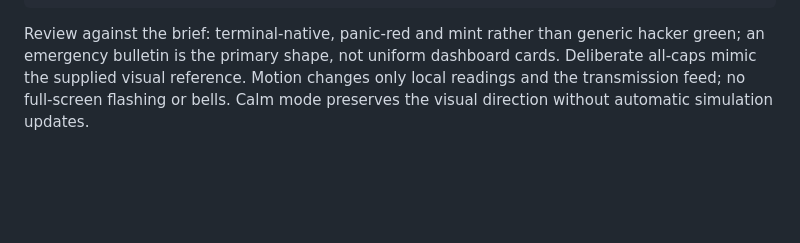
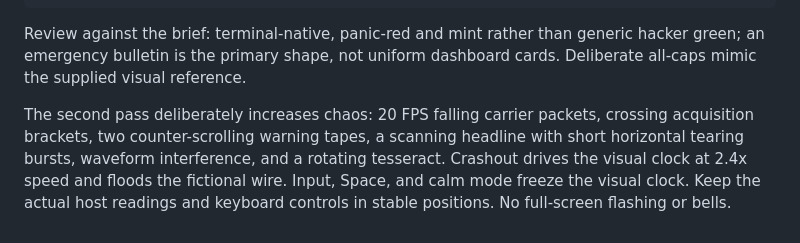
Before and after one commit to Tyler-Bibus/larp-cli, a Markdown page: docs/design.md, the part around the change. Rendered like a GitHub page; blank space fills up the shorter version.

```diff
--- a/docs/design.md
+++ b/docs/design.md
@@ -38,6 +38,12 @@ command line / key hints
 
 Review against the brief: terminal-native, panic-red and mint rather than generic
 hacker green; an emergency bulletin is the primary shape, not uniform dashboard
-cards. Deliberate all-caps mimic the supplied visual reference. Motion changes only
-local readings and the transmission feed; no full-screen flashing or bells. Calm
-mode preserves the visual direction without automatic simulation updates.
+cards. Deliberate all-caps mimic the supplied visual reference.
+
+The second pass deliberately increases chaos: 20 FPS falling carrier packets,
+crossing acquisition brackets, two counter-scrolling warning tapes, a scanning
+headline with short horizontal tearing bursts, waveform interference, and a
+rotating tesseract. Crashout drives the visual clock at 2.4x speed and floods the
+fictional wire. Input, Space, and calm mode freeze the visual clock. Keep the
+actual host readings and keyboard controls in stable positions. No full-screen
+flashing or bells.
```
Also changed, not shown: README.md (+10 -2 lines), docs/control-room.png, docs/crashout.png, docs/lore-vault.png, 6 other files.
